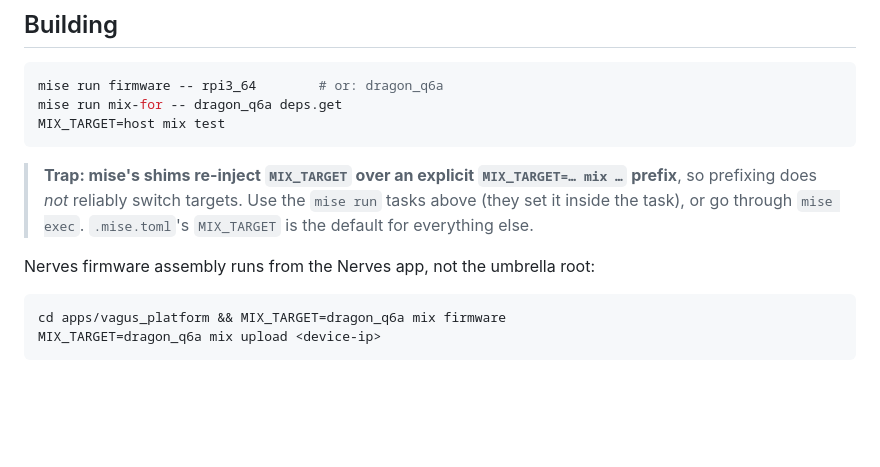
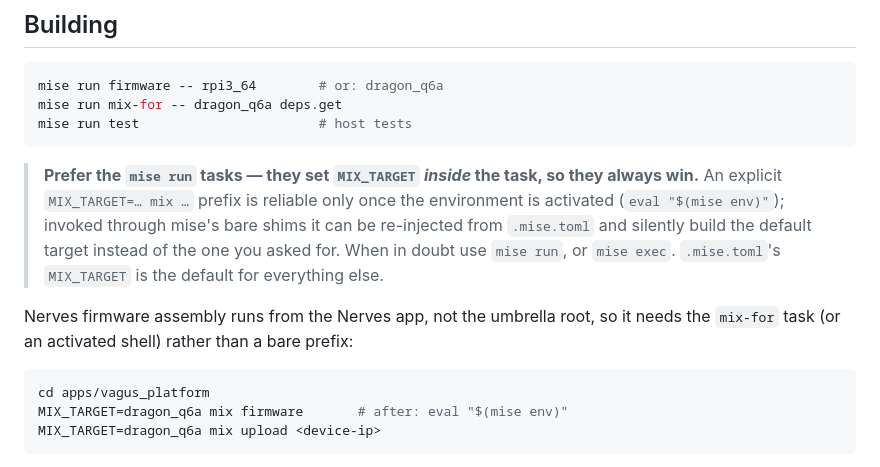
Before and after one commit to bbangert/vagus, a Markdown page: docs/targets.md, the part around the change. Drawn GitHub-style; blank space fills up the shorter version.

Commit message:
docs(targets): stop demonstrating the command the doc warns about
Copilot review on #15. The build snippet used `MIX_TARGET=host mix test`
three lines above a warning that exactly that form is unreliable — the doc
contradicted itself.

Snippets now use the `mise run` tasks, which set MIX_TARGET inside the task
and always win. The warning was also overstated: an explicit prefix IS
reliable once the environment is activated with `eval "$(mise env)"` (that is
how every build and test in this session ran); it is the bare-shim path that
can re-inject the default. Reworded to say which form is safe when, rather
than a blanket "prefixing does not work".

Also trims the scratchpad's secrets note to drop a rotation how-to that added
nothing (the path it referenced is stated plainly in config/target.exs), while
keeping the useful fact that two device-local secrets were exposed in session
output.

Co-Authored-By: Claude Opus 5 (1M context) <noreply@anthropic.com>

````diff
--- a/docs/targets.md
+++ b/docs/targets.md
@@ -17,19 +17,23 @@ Core runs the generic `ghcr.io/home-assistant/home-assistant` image on both
 ```sh
 mise run firmware -- rpi3_64        # or: dragon_q6a
 mise run mix-for -- dragon_q6a deps.get
-MIX_TARGET=host mix test
+mise run test                       # host tests
 ```
 
-> **Trap: mise's shims re-inject `MIX_TARGET` over an explicit
-> `MIX_TARGET=… mix …` prefix**, so prefixing does *not* reliably switch
-> targets. Use the `mise run` tasks above (they set it inside the task), or
-> go through `mise exec`. `.mise.toml`'s `MIX_TARGET` is the default for
+> **Prefer the `mise run` tasks — they set `MIX_TARGET` *inside* the task, so
+> they always win.** An explicit `MIX_TARGET=… mix …` prefix is reliable only
+> once the environment is activated (`eval "$(mise env)"`); invoked through
+> mise's bare shims it can be re-injected from `.mise.toml` and silently build
+> the default target instead of the one you asked for. When in doubt use
+> `mise run`, or `mise exec`. `.mise.toml`'s `MIX_TARGET` is the default for
 > everything else.
 
-Nerves firmware assembly runs from the Nerves app, not the umbrella root:
+Nerves firmware assembly runs from the Nerves app, not the umbrella root, so
+it needs the `mix-for` task (or an activated shell) rather than a bare prefix:
 
 ```sh
-cd apps/vagus_platform && MIX_TARGET=dragon_q6a mix firmware
+cd apps/vagus_platform
+MIX_TARGET=dragon_q6a mix firmware       # after: eval "$(mise env)"
 MIX_TARGET=dragon_q6a mix upload <device-ip>
 ```
 
````
